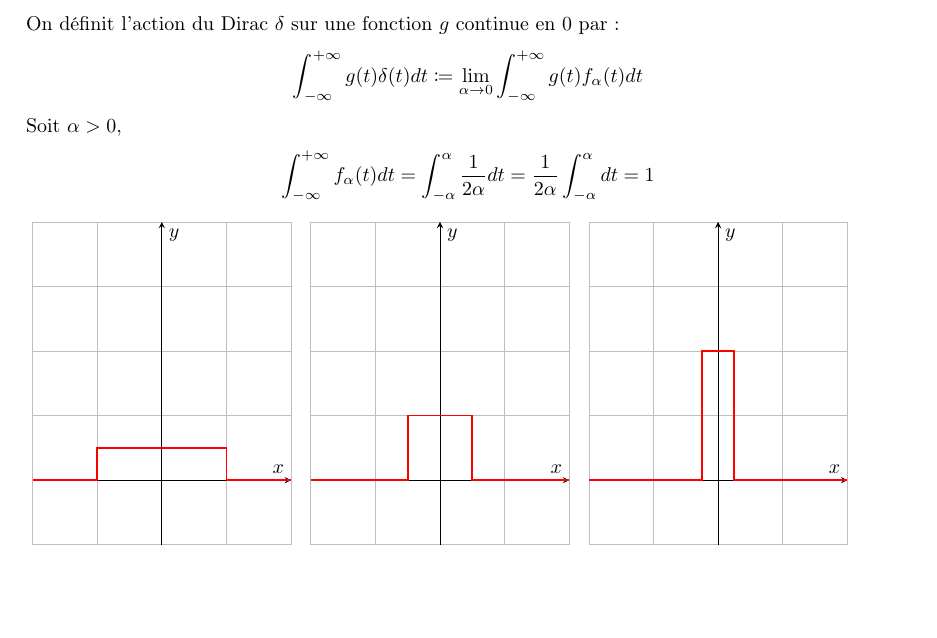
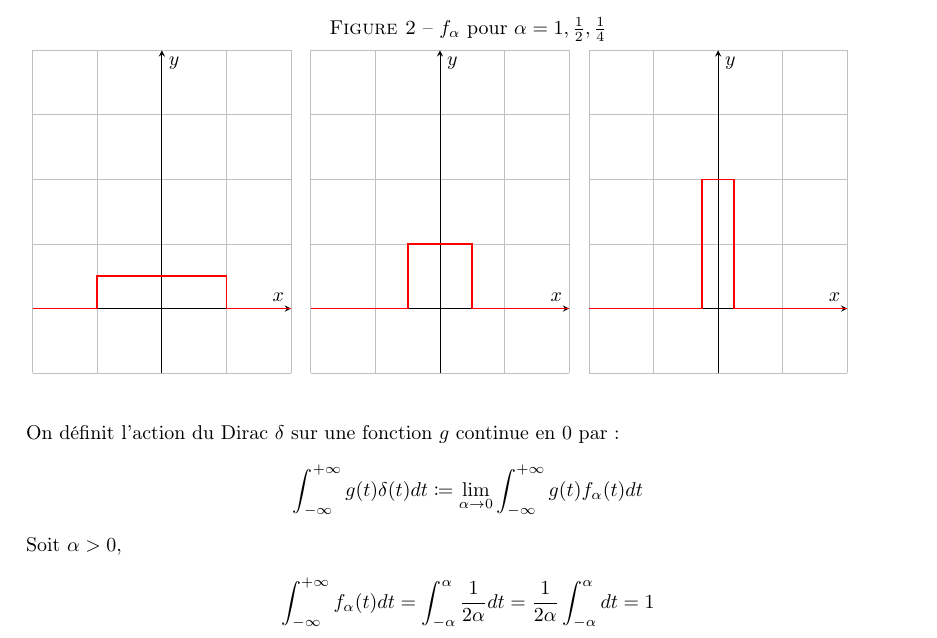
Before and after one commit to TomSaw31/TER-Transformation-de-Fourier-discrete, a LaTeX document (rappport/main.tex, which reads rappport/chapitres/chapitre2.tex): part of page 4 of 6, cut at the place of the change, the shorter picture padded with empty space. Compiled offline with pdfLaTeX.

Commit message:
nom figure dirac

```diff
--- a/rappport/chapitres/chapitre2.tex
+++ b/rappport/chapitres/chapitre2.tex
@@ -33,10 +33,12 @@ On définit l'action du Dirac $\delta$ sur une fonction $g$ continue en $0$ par
     \int_{-\infty}^{+\infty}g(t)\delta(t)dt \coloneqq \lim_{\alpha \to 0}  \int_{-\infty}^{+\infty}g(t)f_\alpha(t)dt
 \end{align*}
 Soit $\alpha > 0,$
-\begin{center}
-    $\int_{-\infty}^{+\infty}f_\alpha(t)dt = \int_{-\alpha}^{\alpha}\frac{1}{2\alpha}dt = \frac{1}{2\alpha}\int_{-\alpha}^{\alpha}dt = 1$
-\end{center}
+\begin{align*}
+    \int_{-\infty}^{+\infty}f_\alpha(t)dt = \int_{-\alpha}^{\alpha}\frac{1}{2\alpha}dt = \frac{1}{2\alpha}\int_{-\alpha}^{\alpha}dt = 1
+\end{align*}
 
+\begin{figure}
+    \caption{$f_\alpha$ pour $\alpha = 1, \tfrac{1}{2}, \tfrac{1}{4}$}
     \begin{tikzpicture}[scale = 1]
         \begin{axis}[
             axis lines = middle,
```
Also changed, not shown: rappport/main.pdf, rappport/chapitres/chapitre2.tex (2 more changed lines), 4 other files. Lines whose indentation alone changed are shown as unchanged.
